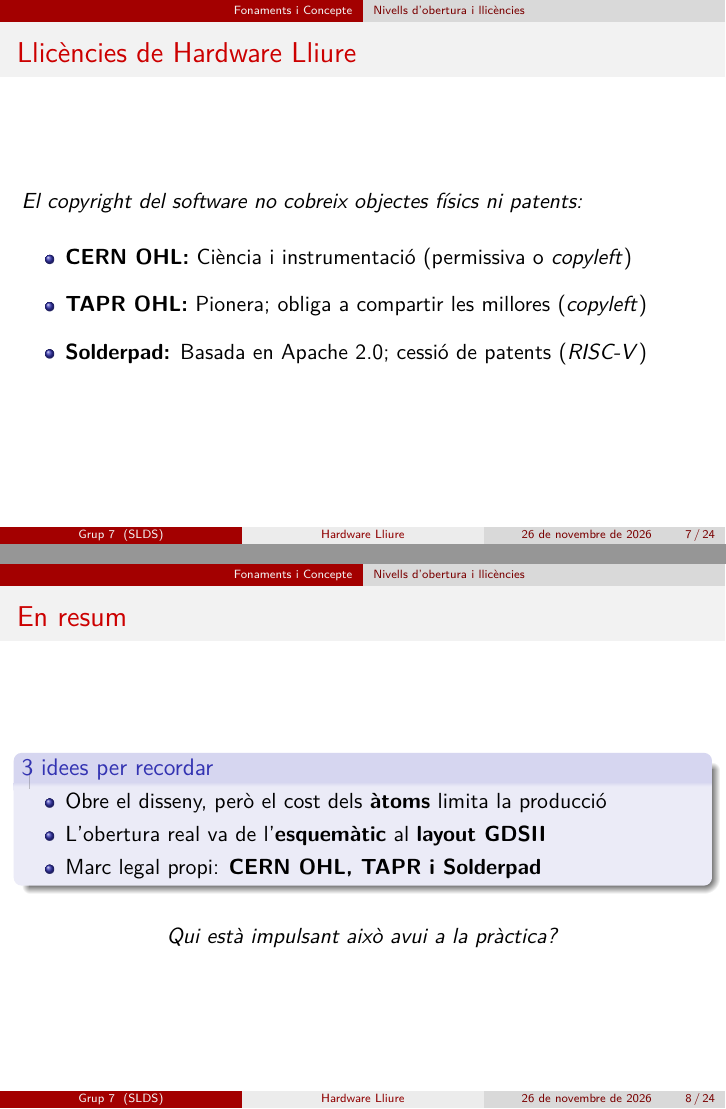
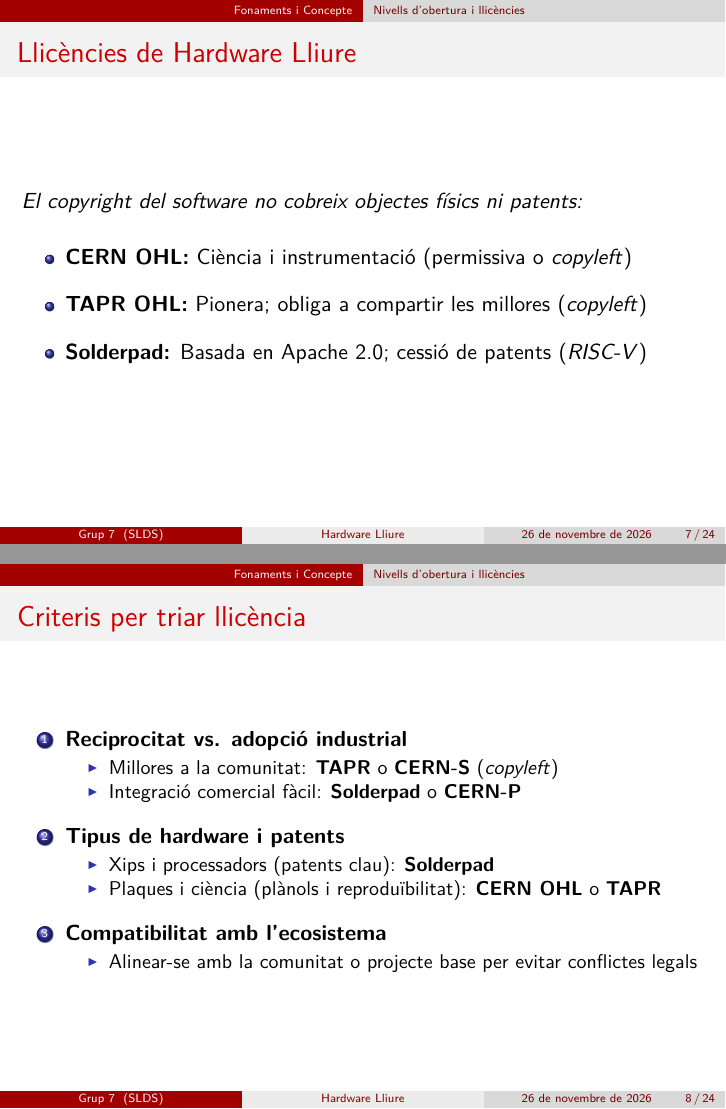
Before and after one commit to arthurx07/presentacion-slds, LaTeX slides (slides.tex): pages 13 and 14 of 32 before the commit and pages 13 and 16 of 34 after it, joined at a grey line. Compiled offline with pdfLaTeX.

Commit message:
retoques a les slides part 1
Added a new frame discussing criteria for choosing licenses, including reciprocity, hardware types, and ecosystem compatibility.

```diff
--- a/slides.tex
+++ b/slides.tex
@@ -146,17 +146,27 @@
   \end{itemize}
 \end{frame}
 
-\begin{frame}{En resum}
-  \begin{block}{3 idees per recordar}
-    \begin{itemize}
-      \item Obre el disseny, però el cost dels \textbf{àtoms} limita la producció
-      \item L'obertura real va de l'\textbf{esquemàtic} al \textbf{layout GDSII}
-      \item Marc legal propi: \textbf{CERN OHL, TAPR i Solderpad}
-    \end{itemize}
-  \end{block}
-  \vspace{0.4cm}
-  \centering
-  \textit{Qui està impulsant això avui a la pràctica?}
+\begin{frame}{Criteris per triar llicència}
+  \begin{enumerate}
+    \item \textbf{Reciprocitat vs. adopció industrial}
+      \begin{itemize}
+        \item Millores a la comunitat: \textbf{TAPR} o \textbf{CERN-S} (\textit{copyleft})
+        \item Integració comercial fàcil: \textbf{Solderpad} o \textbf{CERN-P}
+      \end{itemize}
+    \pause
+    \vspace{0.2cm}
+    \item \textbf{Tipus de hardware i patents}
+      \begin{itemize}
+        \item Xips i processadors (patents clau): \textbf{Solderpad}
+        \item Plaques i ciència (plànols i reproduïbilitat): \textbf{CERN OHL} o \textbf{TAPR}
+      \end{itemize}
+    \pause
+    \vspace{0.2cm}
+    \item \textbf{Compatibilitat amb l'ecosistema}
+      \begin{itemize}
+        \item Alinear-se amb la comunitat o projecte base per evitar conflictes legals
+      \end{itemize}
+  \end{enumerate}
 \end{frame}
 
 % ==========================================
```
